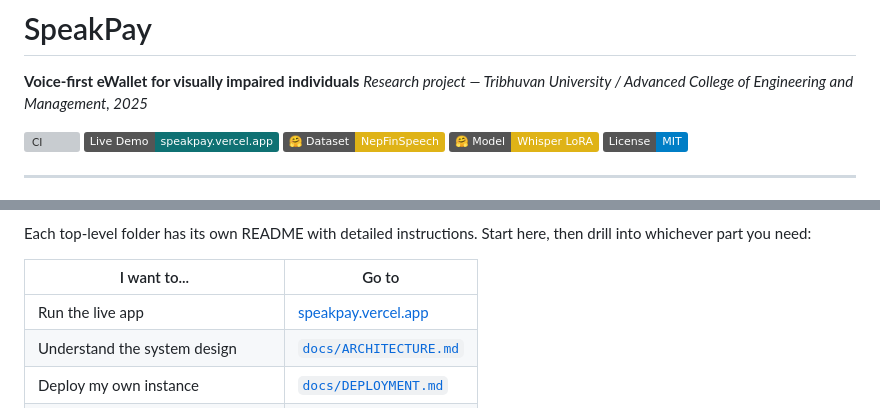
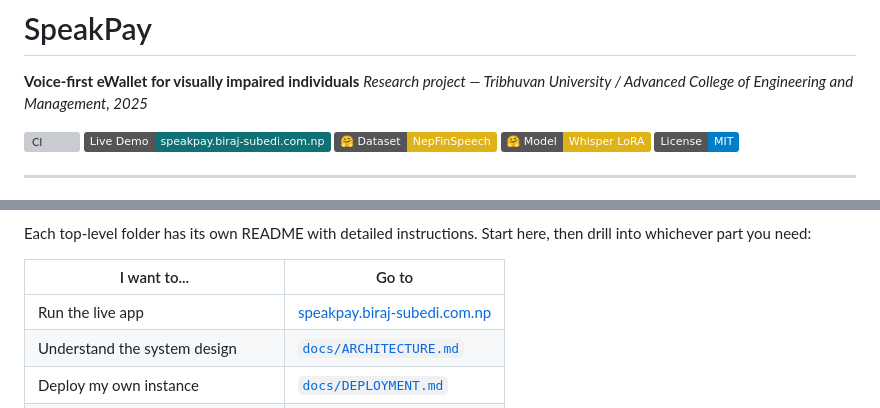
Before and after one commit to subedibiraj/speakpay, a Markdown page: README.md, 2 parts joined by grey strips. GitHub-like rendering; badges without logos; grey boxes are pictures that could not be loaded.

Commit message:
fix: update live demo URL to speakpay.biraj-subedi.com.np

```diff
--- a/README.md
+++ b/README.md
@@ -4,7 +4,7 @@
 *Research project — Tribhuvan University / Advanced College of Engineering and Management, 2025*
 
 [![CI](https://github.com/subedibiraj/speakpay/actions/workflows/ci.yml/badge.svg)](https://github.com/subedibiraj/speakpay/actions)
-[![Live Demo](https://img.shields.io/badge/Live_Demo-speakpay.vercel.app-0F7173)](https://speakpay.vercel.app)
+[![Live Demo](https://img.shields.io/badge/Live_Demo-speakpay.biraj--subedi.com.np-0F7173)](https://speakpay.biraj-subedi.com.np)
 [![Dataset](https://img.shields.io/badge/🤗_Dataset-NepFinSpeech-yellow)](https://huggingface.co/datasets/birajsubedi/NepFinSpeech)
 [![Model](https://img.shields.io/badge/🤗_Model-Whisper_LoRA-yellow)](https://huggingface.co/birajsubedi/whisper-large-v2-nepali-financial)
 [![License: MIT](https://img.shields.io/badge/License-MIT-blue.svg)](LICENSE)
@@ -36,7 +36,7 @@ Start here, then drill into whichever part you need:
 
 | I want to... | Go to |
 |---|---|
-| Run the live app | [speakpay.vercel.app](https://speakpay.vercel.app) |
+| Run the live app | [speakpay.biraj-subedi.com.np](https://speakpay.biraj-subedi.com.np) |
 | Understand the system design | [`docs/ARCHITECTURE.md`](docs/ARCHITECTURE.md) |
 | Deploy my own instance | [`docs/DEPLOYMENT.md`](docs/DEPLOYMENT.md) |
 | Reproduce the model training | [`training/README.md`](training/README.md) |
```
